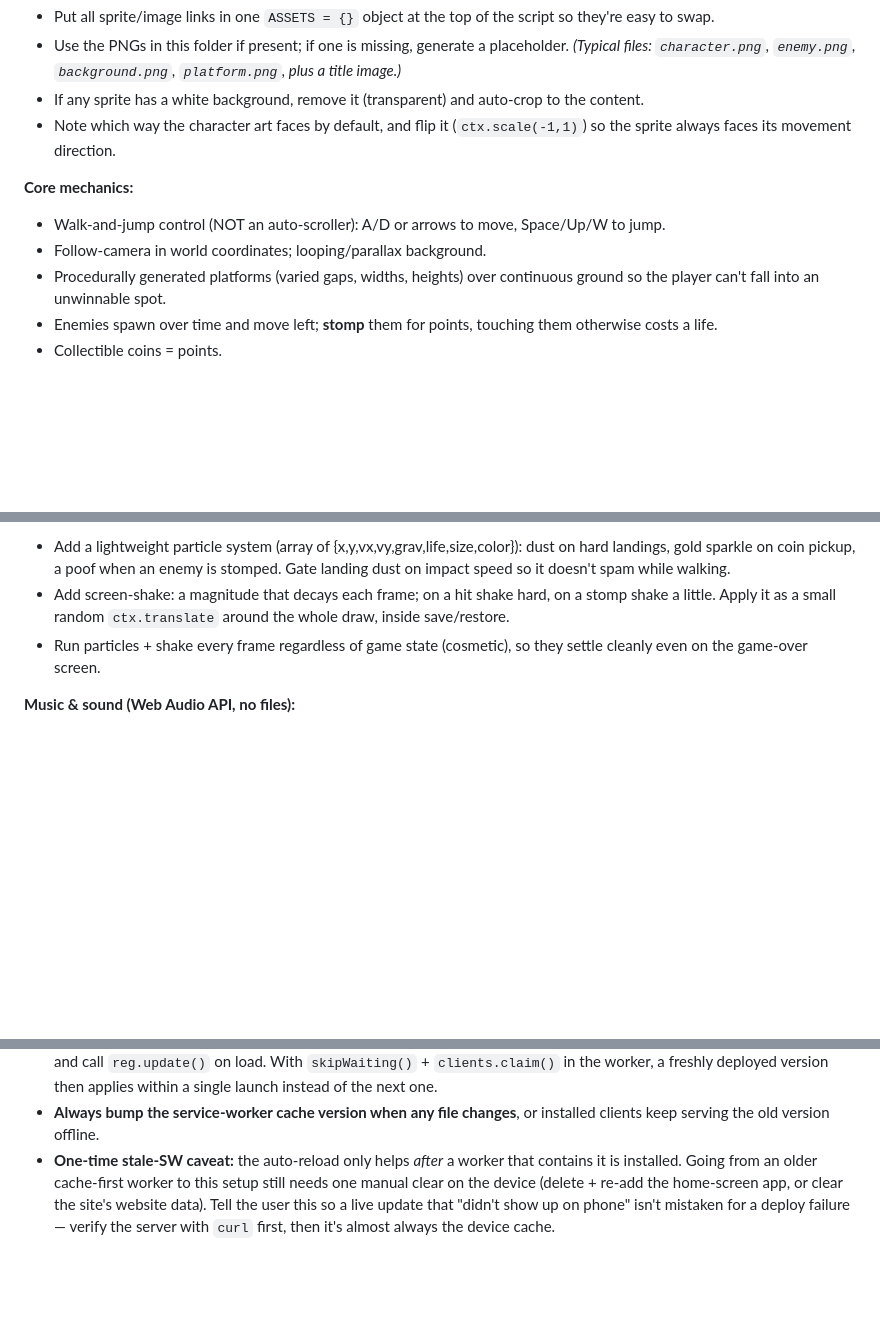
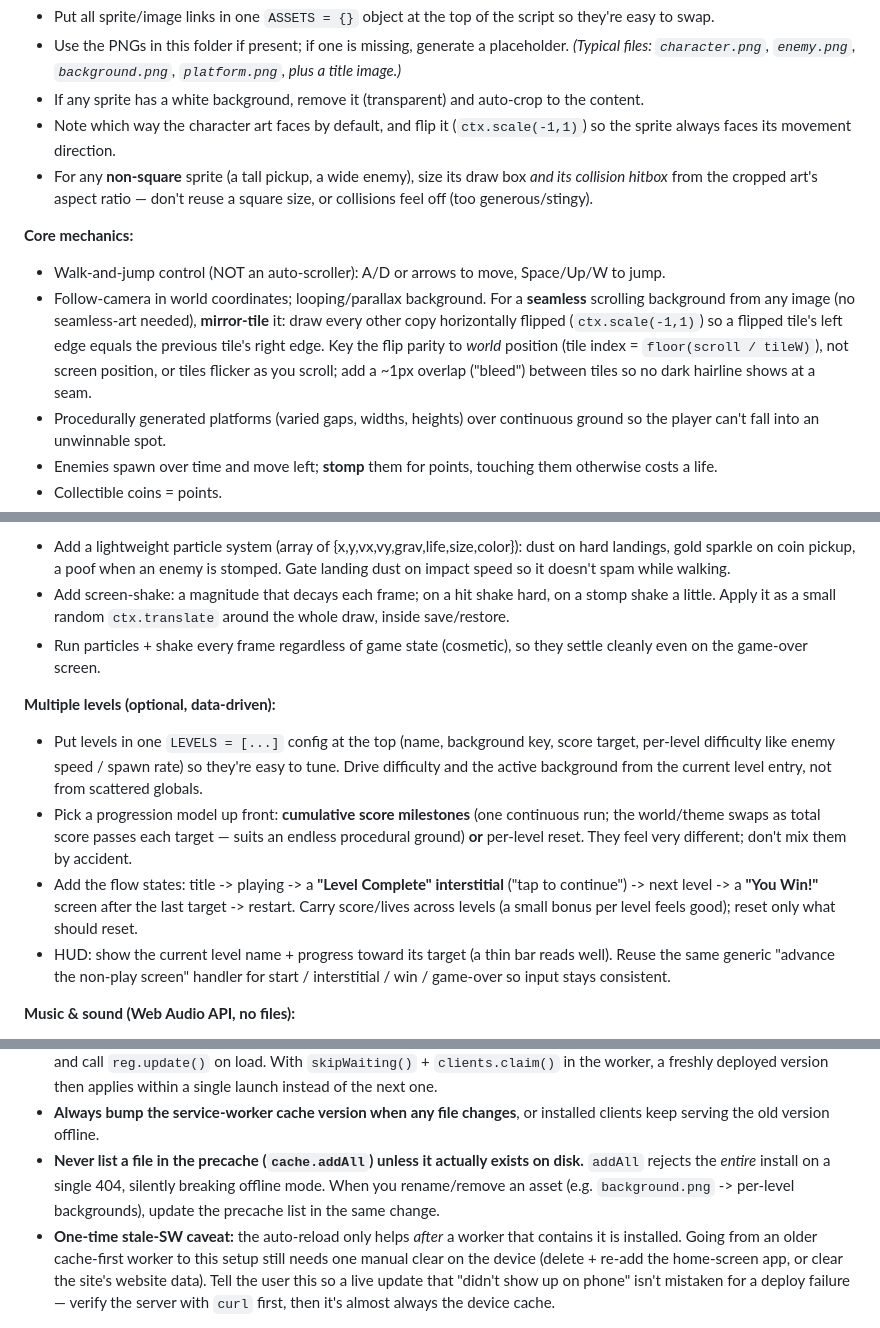
Before and after one commit to SohaibYass/AbuShakra-Game, a Markdown page: GAME_PROMPT.md, 3 parts joined by grey strips. GitHub-like rendering; blank space fills up the shorter version.

Commit message:
docs: add levels, seamless backgrounds, and SW-precache lessons to prompt
Capture lessons from the carabiners/3-levels work: mirror-tiling for
seamless scrolling backgrounds, sizing non-square sprite hitboxes from
art aspect ratio, the cache.addAll 404 gotcha, and a data-driven
multi-level section (LEVELS config, milestone vs per-level flow).

Co-Authored-By: Claude Opus 4.7 <noreply@anthropic.com>

```diff
--- a/GAME_PROMPT.md
+++ b/GAME_PROMPT.md
@@ -22,11 +22,20 @@ no build step**. Must run by just opening the file or serving the folder.
   the content.
 - Note which way the character art faces by default, and flip it (`ctx.scale(-1,1)`)
   so the sprite always faces its movement direction.
+- For any **non-square** sprite (a tall pickup, a wide enemy), size its draw box
+  *and its collision hitbox* from the cropped art's aspect ratio — don't reuse a
+  square size, or collisions feel off (too generous/stingy).
 
 **Core mechanics:**
 - Walk-and-jump control (NOT an auto-scroller): A/D or arrows to move, Space/Up/W
   to jump.
-- Follow-camera in world coordinates; looping/parallax background.
+- Follow-camera in world coordinates; looping/parallax background. For a
+  **seamless** scrolling background from any image (no seamless-art needed),
+  **mirror-tile** it: draw every other copy horizontally flipped
+  (`ctx.scale(-1,1)`) so a flipped tile's left edge equals the previous tile's
+  right edge. Key the flip parity to *world* position (tile index = `floor(scroll
+  / tileW)`), not screen position, or tiles flicker as you scroll; add a ~1px
+  overlap ("bleed") between tiles so no dark hairline shows at a seam.
 - Procedurally generated platforms (varied gaps, widths, heights) over continuous
   ground so the player can't fall into an unwinnable spot.
 - Enemies spawn over time and move left; **stomp** them for points, touching them
@@ -54,6 +63,23 @@ no build step**. Must run by just opening the file or serving the folder.
   draw, inside save/restore.
 - Run particles + shake every frame regardless of game state (cosmetic), so they
   settle cleanly even on the game-over screen.
+
+**Multiple levels (optional, data-driven):**
+- Put levels in one `LEVELS = [...]` config at the top (name, background key,
+  score target, per-level difficulty like enemy speed / spawn rate) so they're
+  easy to tune. Drive difficulty and the active background from the current
+  level entry, not from scattered globals.
+- Pick a progression model up front: **cumulative score milestones** (one
+  continuous run; the world/theme swaps as total score passes each target —
+  suits an endless procedural ground) **or** per-level reset. They feel very
+  different; don't mix them by accident.
+- Add the flow states: title -> playing -> a **"Level Complete" interstitial**
+  ("tap to continue") -> next level -> a **"You Win!"** screen after the last
+  target -> restart. Carry score/lives across levels (a small bonus per level
+  feels good); reset only what should reset.
+- HUD: show the current level name + progress toward its target (a thin bar
+  reads well). Reuse the same generic "advance the non-play screen" handler for
+  start / interstitial / win / game-over so input stays consistent.
 
 **Music & sound (Web Audio API, no files):**
 - Synthesize an **original** cheerful 8-bit chiptune loop with the Web Audio API
@@ -93,6 +119,10 @@ no build step**. Must run by just opening the file or serving the folder.
   version then applies within a single launch instead of the next one.
 - **Always bump the service-worker cache version when any file changes**, or
   installed clients keep serving the old version offline.
+- **Never list a file in the precache (`cache.addAll`) unless it actually exists
+  on disk.** `addAll` rejects the *entire* install on a single 404, silently
+  breaking offline mode. When you rename/remove an asset (e.g. `background.png` ->
+  per-level backgrounds), update the precache list in the same change.
 - **One-time stale-SW caveat:** the auto-reload only helps *after* a worker that
   contains it is installed. Going from an older cache-first worker to this setup
   still needs one manual clear on the device (delete + re-add the home-screen app,
```
